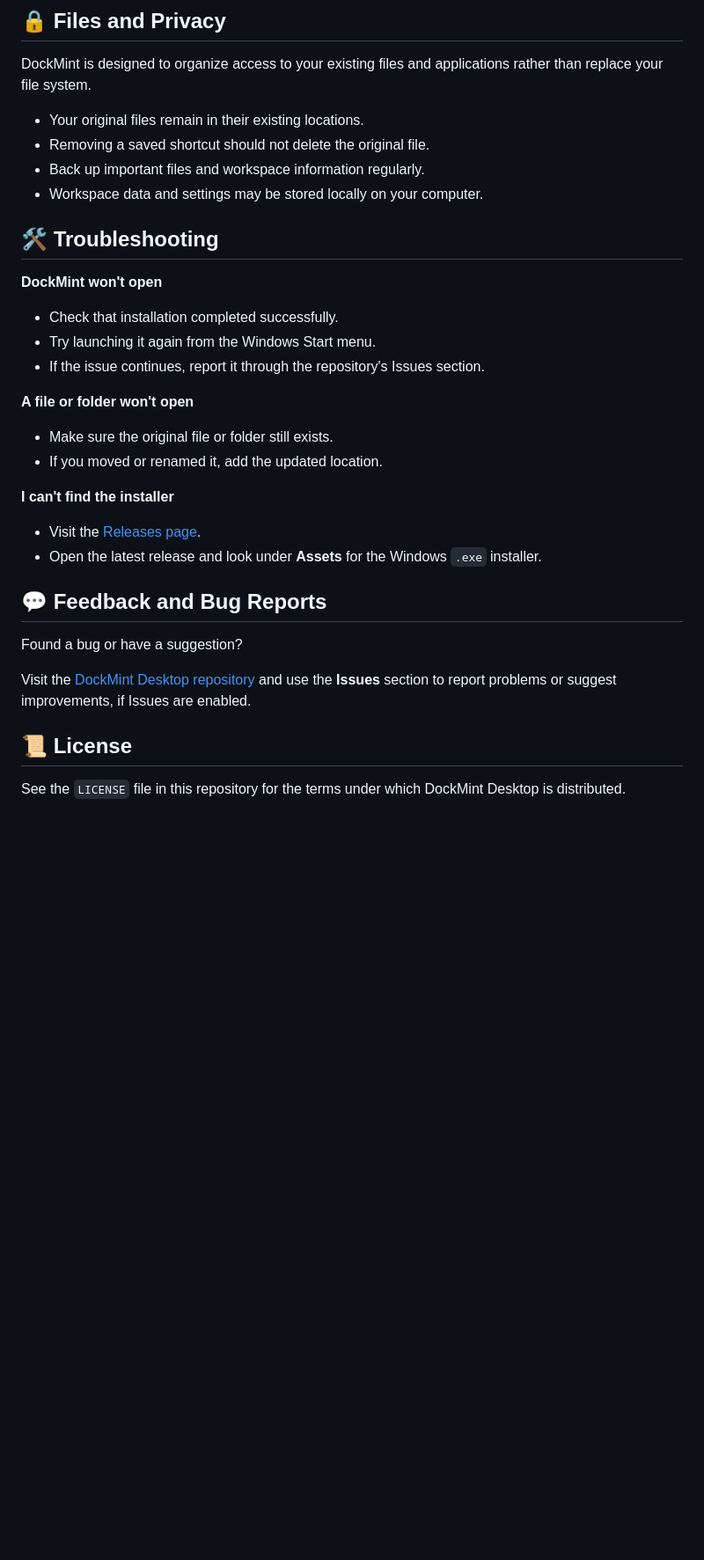
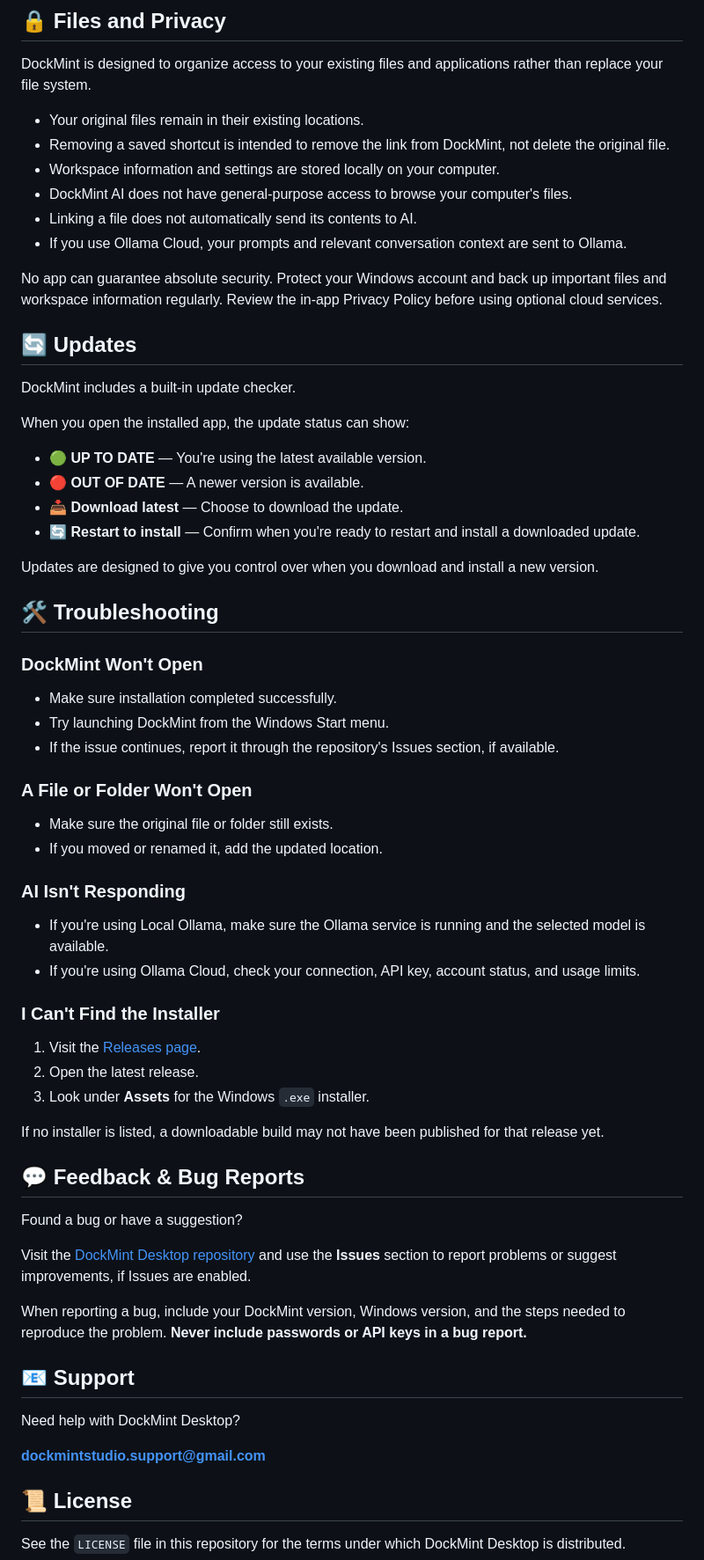
Before and after one commit to DockMintStudio/DockMintDesktop, a Markdown page: README.md, the part around one of its changes. Shown at 88% size. GitHub-like rendering; blank space fills up the shorter version.

```diff
--- a/README.md
+++ b/README.md
@@ -60,31 +79,67 @@ Explore the available appearance, accent color, layout, and panel settings to ma
 DockMint is designed to organize access to your existing files and applications rather than replace your file system.
 
 - Your original files remain in their existing locations.
-- Removing a saved shortcut should not delete the original file.
-- Back up important files and workspace information regularly.
-- Workspace data and settings may be stored locally on your computer.
+- Removing a saved shortcut is intended to remove the link from DockMint, not delete the original file.
+- Workspace information and settings are stored locally on your computer.
+- DockMint AI does not have general-purpose access to browse your computer's files.
+- Linking a file does not automatically send its contents to AI.
+- If you use Ollama Cloud, your prompts and relevant conversation context are sent to Ollama.
+
+No app can guarantee absolute security. Protect your Windows account and back up important files and workspace information regularly. Review the in-app Privacy Policy before using optional cloud services.
+
+## 🔄 Updates
+
+DockMint includes a built-in update checker.
+
+When you open the installed app, the update status can show:
+
+- 🟢 **UP TO DATE** — You're using the latest available version.
+- 🔴 **OUT OF DATE** — A newer version is available.
+- 📥 **Download latest** — Choose to download the update.
+- 🔄 **Restart to install** — Confirm when you're ready to restart and install a downloaded update.
+
+Updates are designed to give you control over when you download and install a new version.
 
 ## 🛠️ Troubleshooting
 
-**DockMint won't open**
-- Check that installation completed successfully.
-- Try launching it again from the Windows Start menu.
-- If the issue continues, report it through the repository's Issues section.
+### DockMint Won't Open
 
-**A file or folder won't open**
+- Make sure installation completed successfully.
+- Try launching DockMint from the Windows Start menu.
+- If the issue continues, report it through the repository's Issues section, if available.
+
+### A File or Folder Won't Open
+
 - Make sure the original file or folder still exists.
 - If you moved or renamed it, add the updated location.
 
-**I can't find the installer**
-- Visit the [Releases page](https://github.com/DockMintStudio/DockMintDesktop/releases).
-- Open the latest release and look under **Assets** for the Windows `.exe` installer.
+### AI Isn't Responding
 
-## 💬 Feedback and Bug Reports
+- If you're using Local Ollama, make sure the Ollama service is running and the selected model is available.
+- If you're using Ollama Cloud, check your connection, API key, account status, and usage limits.
+
+### I Can't Find the Installer
+
+1. Visit the [Releases page](https://github.com/DockMintStudio/DockMintDesktop/releases).
+2. Open the latest release.
+3. Look under **Assets** for the Windows `.exe` installer.
+
+If no installer is listed, a downloadable build may not have been published for that release yet.
+
+## 💬 Feedback & Bug Reports
 
 Found a bug or have a suggestion?
 
 Visit the [DockMint Desktop repository](https://github.com/DockMintStudio/DockMintDesktop) and use the **Issues** section to report problems or suggest improvements, if Issues are enabled.
 
+When reporting a bug, include your DockMint version, Windows version, and the steps needed to reproduce the problem. **Never include passwords or API keys in a bug report.**
+
+## 📧 Support
+
+Need help with DockMint Desktop?
+
+**dockmintstudio.support@gmail.com**
+
 ## 📜 License
 
 See the `LICENSE` file in this repository for the terms under which DockMint Desktop is distributed.
```
Also changed, not shown: other parts of README.md (+40 -21 lines).
